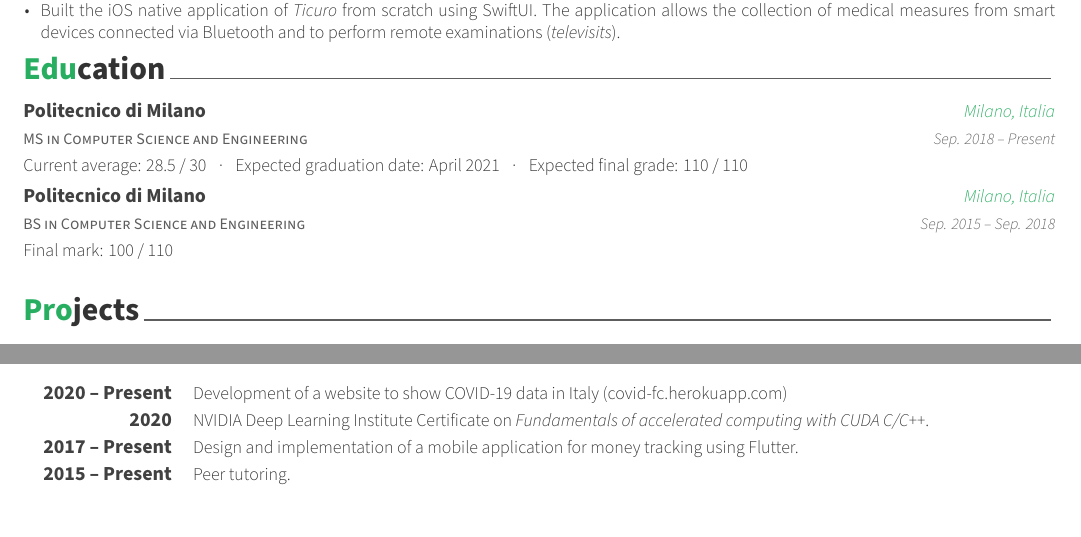
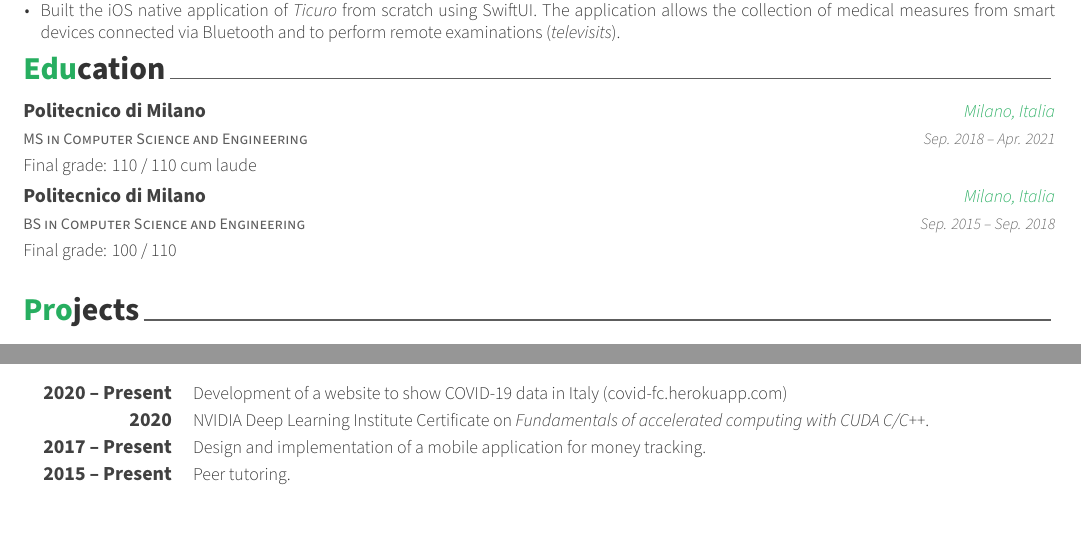
Before and after one commit to fabiocody/cv, a LaTeX CV (cv/cv.tex, which reads cv/parts/education.tex, cv/parts/extracurricular.tex): two parts of the page, joined at a grey line, cut so that both start at the same text. Compiled offline with XeLaTeX.

Commit message:
Graduation

```diff
--- a/cv/parts/education.tex
+++ b/cv/parts/education.tex
@@ -14,15 +14,15 @@
     {MS in Computer Science and Engineering}
     {Politecnico di Milano}
     {Milano, Italia}
-    {Sep. 2018 -- Present}
-    {Current average: 28.5 / 30 {\enskip\cdotp\enskip} Expected graduation date: April 2021 {\enskip\cdotp\enskip} Expected final grade: 110 / 110}
+    {Sep. 2018 -- Apr. 2021}
+    {Final grade: 110 / 110 cum laude}
 
 \cventry
     {BS in Computer Science and Engineering}
     {Politecnico di Milano}
     {Milano, Italia}
     {Sep. 2015 -- Sep. 2018}
-    {Final mark: 100 / 110}
+    {Final grade: 100 / 110}
 
 %\cventry
 %    {High School}
--- a/cv/parts/extracurricular.tex
+++ b/cv/parts/extracurricular.tex
@@ -12,7 +12,7 @@
 %---------------------------------------------------------
     \cvskill{\quad2020 -- Present}{Development of a website to show COVID-19 data in Italy (\href{https://covid-fc.herokuapp.com}{covid-fc.herokuapp.com})}
     \cvskill{2020}{NVIDIA Deep Learning Institute Certificate on \textit{Fundamentals of accelerated computing with CUDA C/C++}.}
-    \cvskill{\quad2017 -- Present}{Design and implementation of a mobile application for money tracking using Flutter.}
+    \cvskill{\quad2017 -- Present}{Design and implementation of a mobile application for money tracking.}
     \cvskill{\quad2015 -- Present}{Peer tutoring.}
 %---------------------------------------------------------
 \end{cvskills}
```
Also changed, not shown: cv/cv.pdf.
